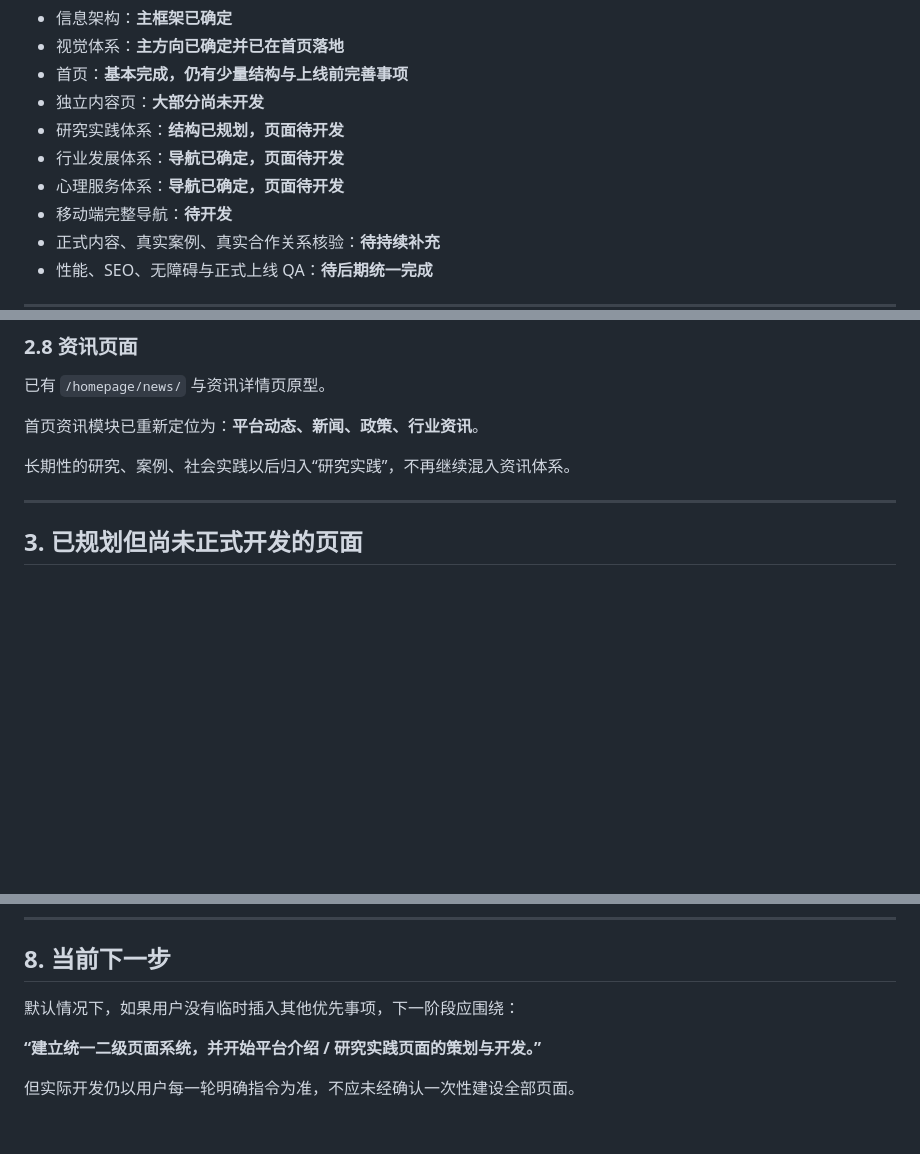
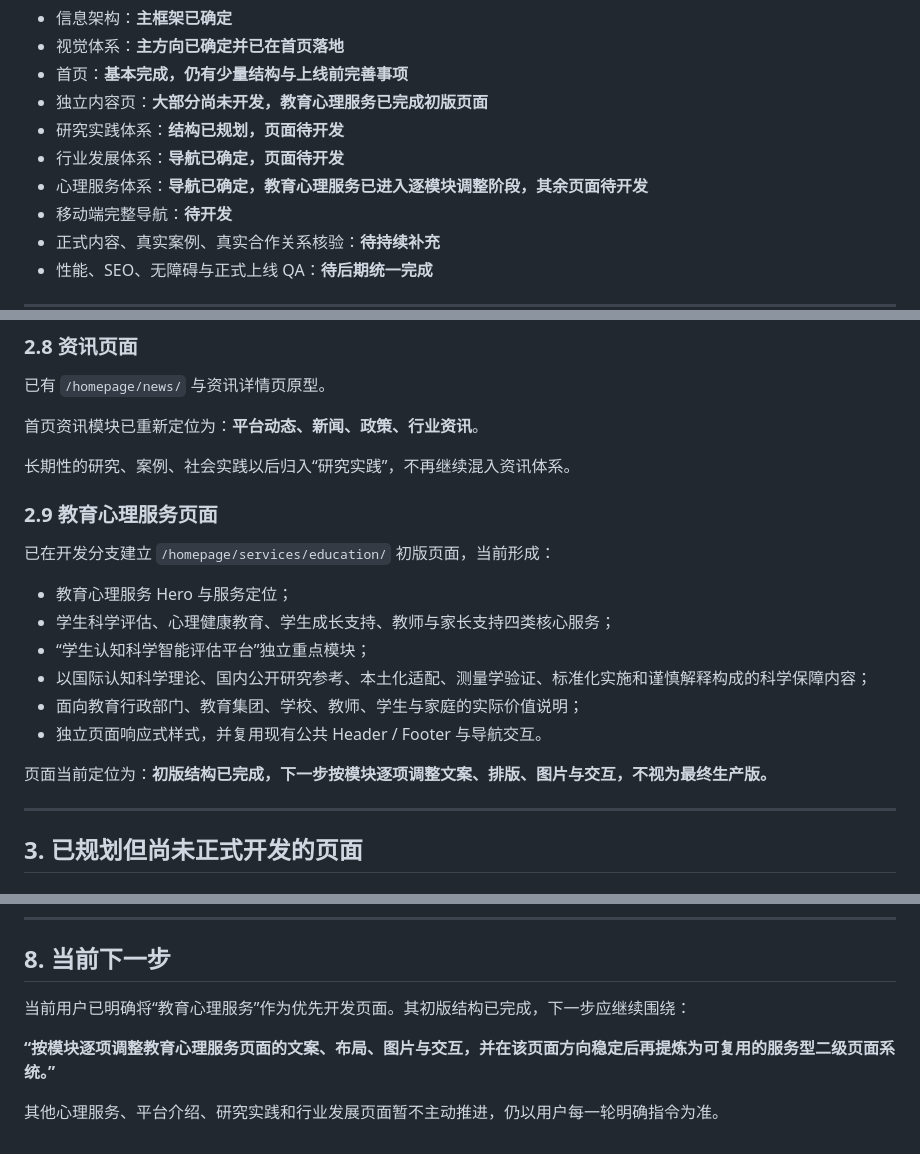
Before and after one commit to 1994sidney/landing-page-design-system, a Markdown page: PROJECT_STATUS.md, 3 parts joined by grey strips. GitHub-like rendering; blank space fills up the shorter version.

Commit message:
Update status for education service page

```diff
--- a/PROJECT_STATUS.md
+++ b/PROJECT_STATUS.md
@@ -21,10 +21,10 @@ GitHub：`1994sidney/landing-page-design-system`
 - 信息架构：**主框架已确定**
 - 视觉体系：**主方向已确定并已在首页落地**
 - 首页：**基本完成，仍有少量结构与上线前完善事项**
-- 独立内容页：**大部分尚未开发**
+- 独立内容页：**大部分尚未开发，教育心理服务已完成初版页面**
 - 研究实践体系：**结构已规划，页面待开发**
 - 行业发展体系：**导航已确定，页面待开发**
-- 心理服务体系：**导航已确定，页面待开发**
+- 心理服务体系：**导航已确定，教育心理服务已进入逐模块调整阶段，其余页面待开发**
 - 移动端完整导航：**待开发**
 - 正式内容、真实案例、真实合作关系核验：**待持续补充**
 - 性能、SEO、无障碍与正式上线 QA：**待后期统一完成**
@@ -120,6 +120,19 @@ LeRoux 视觉体系已经形成并落地，包括：
 
 长期性的研究、案例、社会实践以后归入“研究实践”，不再继续混入资讯体系。
 
+### 2.9 教育心理服务页面
+
+已在开发分支建立 `/homepage/services/education/` 初版页面，当前形成：
+
+- 教育心理服务 Hero 与服务定位；
+- 学生科学评估、心理健康教育、学生成长支持、教师与家长支持四类核心服务；
+- “学生认知科学智能评估平台”独立重点模块；
+- 以国际认知科学理论、国内公开研究参考、本土化适配、测量学验证、标准化实施和谨慎解释构成的科学保障内容；
+- 面向教育行政部门、教育集团、学校、教师、学生与家庭的实际价值说明；
+- 独立页面响应式样式，并复用现有公共 Header / Footer 与导航交互。
+
+页面当前定位为：**初版结构已完成，下一步按模块逐项调整文案、排版、图片与交互，不视为最终生产版。**
+
 ---
 
 ## 3. 已规划但尚未正式开发的页面
@@ -331,8 +344,8 @@ LeRoux 视觉体系已经形成并落地，包括：
 
 ## 8. 当前下一步
 
-默认情况下，如果用户没有临时插入其他优先事项，下一阶段应围绕：
+当前用户已明确将“教育心理服务”作为优先开发页面。其初版结构已完成，下一步应继续围绕：
 
-**“建立统一二级页面系统，并开始平台介绍 / 研究实践页面的策划与开发。”**
+**“按模块逐项调整教育心理服务页面的文案、布局、图片与交互，并在该页面方向稳定后再提炼为可复用的服务型二级页面系统。”**
 
-但实际开发仍以用户每一轮明确指令为准，不应未经确认一次性建设全部页面。
+其他心理服务、平台介绍、研究实践和行业发展页面暂不主动推进，仍以用户每一轮明确指令为准。
```
Also changed, not shown: other parts of PROJECT_STATUS.md (+1 -1 lines).
